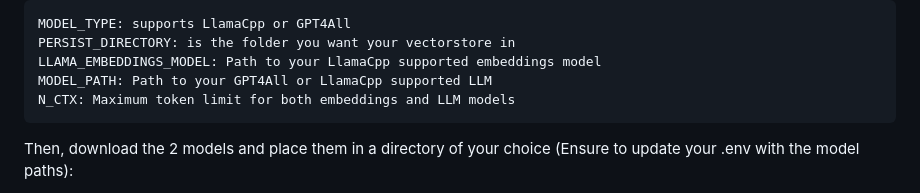
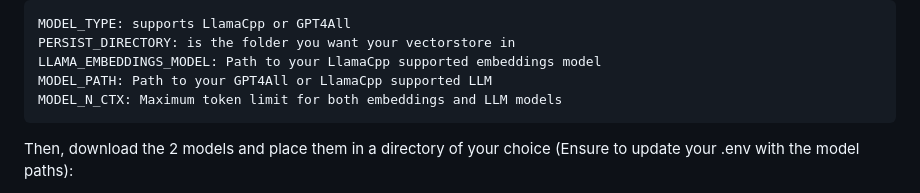
Before and after one commit to Singulix-Labs/private-gpt, a Markdown page: README.md, the part around the change. Rendered like a GitHub page.

````diff
--- a/README.md
+++ b/README.md
@@ -19,7 +19,7 @@ MODEL_TYPE: supports LlamaCpp or GPT4All
 PERSIST_DIRECTORY: is the folder you want your vectorstore in
 LLAMA_EMBEDDINGS_MODEL: Path to your LlamaCpp supported embeddings model
 MODEL_PATH: Path to your GPT4All or LlamaCpp supported LLM
-N_CTX: Maximum token limit for both embeddings and LLM models
+MODEL_N_CTX: Maximum token limit for both embeddings and LLM models
 ```
 
 Then, download the 2 models and place them in a directory of your choice (Ensure to update your .env with the model paths):
````
